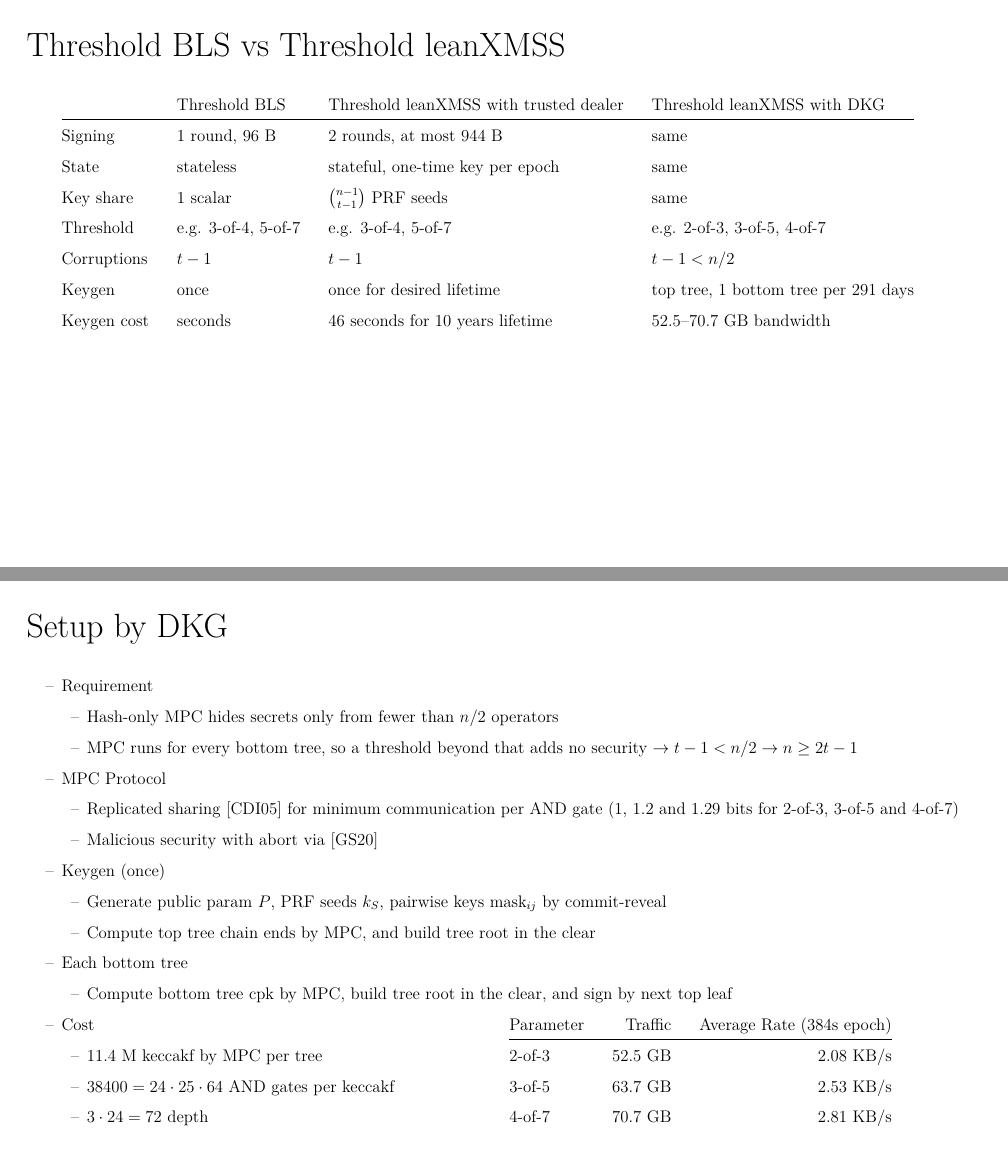
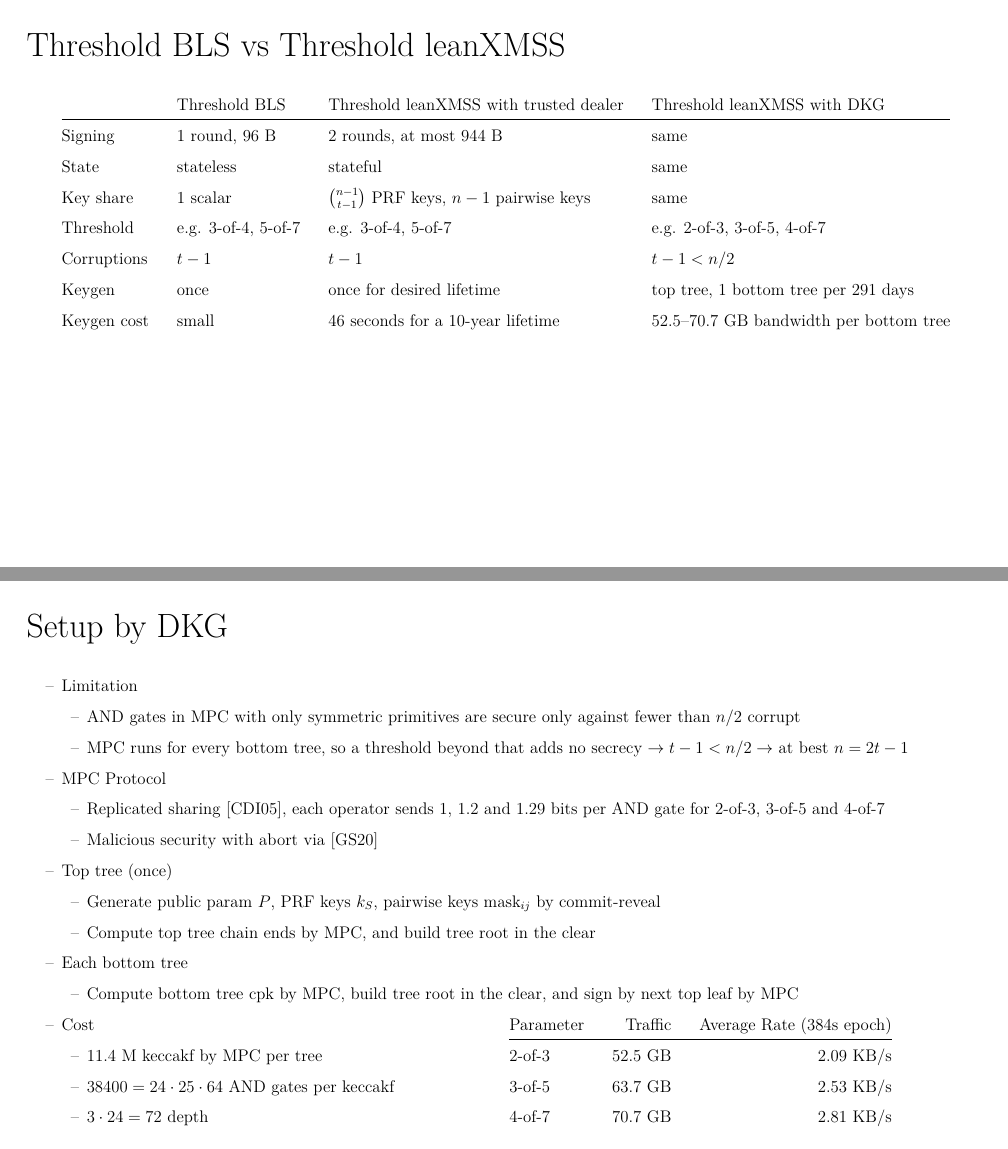
Before and after one commit to han0110/threshold-lean-xmss, LaTeX slides (doc/slide/slide.tex): pages 4 and 7 of 20, joined at a grey line. Compiled offline with XeLaTeX.

Commit message:
chore: update slide

```diff
--- a/doc/slide/slide.tex
+++ b/doc/slide/slide.tex
@@ -4,7 +4,7 @@
 \geometry{papersize={720bp,405bp}}
 \usefonttheme{serif}\usefonttheme{professionalfonts}
 \usepackage[no-math]{fontspec}
-\usepackage{amsmath,outlines}
+\usepackage{amsmath,outlines,tikz}
 
 % Settings. Sizes: 12 bp text on a 22 bp line, 24 bp titles, the same at every list level.
 \renewcommand{\normalsize}{\fontsize{12bp}{22bp}\selectfont}
@@ -81,12 +81,12 @@
 \begin{slide}{Threshold BLS vs Threshold leanXMSS}
 \1[] \tbl{llll}{& Threshold BLS & Threshold leanXMSS with trusted dealer & Threshold leanXMSS with DKG}{
   Signing & 1 round, 96 B & 2 rounds, at most 944 B & same \\
-  State & stateless & stateful, one-time key per epoch & same \\
-  Key share & 1 scalar & $\binom{n-1}{t-1}$ PRF seeds & same \\
+  State & stateless & stateful & same \\
+  Key share & 1 scalar & $\binom{n-1}{t-1}$ PRF keys, $n-1$ pairwise keys & same \\
   Threshold & e.g. 3-of-4, 5-of-7 & e.g. 3-of-4, 5-of-7 & e.g. 2-of-3, 3-of-5, 4-of-7 \\
   Corruptions & $t-1$ & $t-1$ & $t-1 < n/2$ \\
   Keygen & once & once for desired lifetime & top tree, 1 bottom tree per 291 days \\
-  Keygen cost & seconds & 46 seconds for 10 years lifetime & 52.5--70.7 GB bandwidth}
+  Keygen cost & small & 46 seconds for a 10-year lifetime & 52.5--70.7 GB bandwidth per bottom tree}
 \end{slide}
 
 \begin{slide}[.65]{\cite[PRAWNS]{BBDLN26} for Signing}
@@ -119,6 +119,6 @@ $P_1$ gives $H(k_0, x) \oplus H(\mask_{01}, x, m, J)$}
 
 \begin{slide}{Setup by Trusted Dealer}
 \1 Keygen
-  \2 Generate public param $P$, PRF seeds $k_S$, pairwise keys $\mask_{ij}$
+  \2 Generate public param $P$, PRF keys $k_S$, pairwise keys $\mask_{ij}$
   \2 Compute top tree
   \2 Compute \cpk\ for $L$ bottom trees for desired lifetime and sign by top leaves
@@ -140,24 +140,24 @@ $P_1$ gives $H(k_0, x) \oplus H(\mask_{01}, x, m, J)$}
 %   For T = 2, 7 and 13, size = 0.365, 1.28 and 2.37 GB.
 
 \begin{slide}[.5]{Setup by DKG}
-\1 Requirement
-  \2 Hash-only MPC hides secrets only from fewer than $n/2$ operators
-  \2 MPC runs for every bottom tree, so a threshold beyond that adds no security $\rightarrow t-1 < n/2 \rightarrow n \ge 2t-1$
+\1 Limitation
+  \2 AND gates in MPC with only symmetric primitives are secure only against fewer than $n/2$ corrupt
+  \2 MPC runs for every bottom tree, so a threshold beyond that adds no secrecy $\rightarrow t-1 < n/2 \rightarrow$ at best $n = 2t-1$
 \1 MPC Protocol
-  \2 Replicated sharing \cite{CDI05} for minimum communication per AND gate (1, 1.2 and 1.29 bits for 2-of-3, 3-of-5 and 4-of-7)
+  \2 Replicated sharing \cite{CDI05}, each operator sends 1, 1.2 and 1.29 bits per AND gate for 2-of-3, 3-of-5 and 4-of-7
   \2 Malicious security with abort via \cite{GS20}
-\1 Keygen (once)
-  \2 Generate public param $P$, PRF seeds $k_S$, pairwise keys $\mask_{ij}$ by commit-reveal
+\1 Top tree (once)
+  \2 Generate public param $P$, PRF keys $k_S$, pairwise keys $\mask_{ij}$ by commit-reveal
   \2 Compute top tree chain ends by MPC, and build tree root in the clear
 \1 Each bottom tree
-  \2 Compute bottom tree \cpk\ by MPC, build tree root in the clear, and sign by next top leaf
+  \2 Compute bottom tree \cpk\ by MPC, build tree root in the clear, and sign by next top leaf by MPC
 \1 Cost
   \2 11.4 M keccakf by MPC per tree
   \2 $38400 = 24 \cdot 25 \cdot 64$ AND gates per keccakf
   \2 $3 \cdot 24 = 72$ depth
 \side[11]
 \tbl{lrr}{Parameter & Traffic & Average Rate (384s epoch)}{
-  2-of-3 & 52.5 GB & 2.08 KB/s \\
+  2-of-3 & 52.5 GB & 2.09 KB/s \\
   3-of-5 & 63.7 GB & 2.53 KB/s \\
   4-of-7 & 70.7 GB & 2.81 KB/s}
 \end{slide}
@@ -213 +212,2 @@ $P_1$ gives $H(k_0, x) \oplus H(\mask_{01}, x, m, J)$}
+    \3 MPC with only symmetric primitives by replicated sharing
   \2 Different from ours
```
Also changed, not shown: doc/slide/slide.pdf, doc/slide/slide.tex (43 more changed lines).
